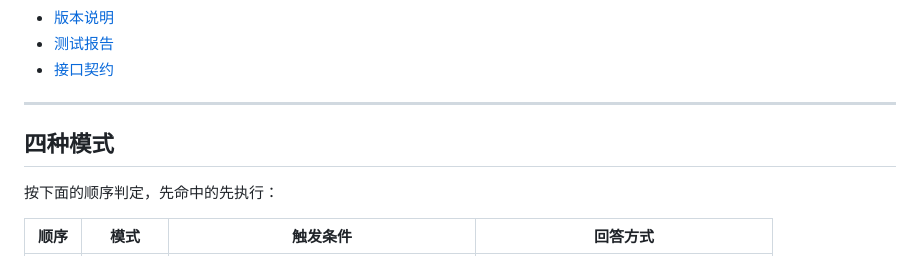
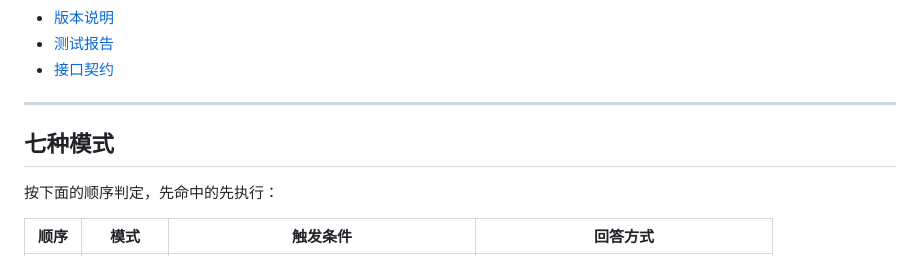
Before and after one commit to GSXTY/sleep-agent, a Markdown page: README.md, the part around the change. Rendered like a GitHub page.

```diff
--- a/README.md
+++ b/README.md
@@ -48,7 +48,7 @@ python -m unittest discover -s tests -v
 
 ---
 
-## 四种模式
+## 七种模式
 
 按下面的顺序判定，先命中的先执行：
 
```
